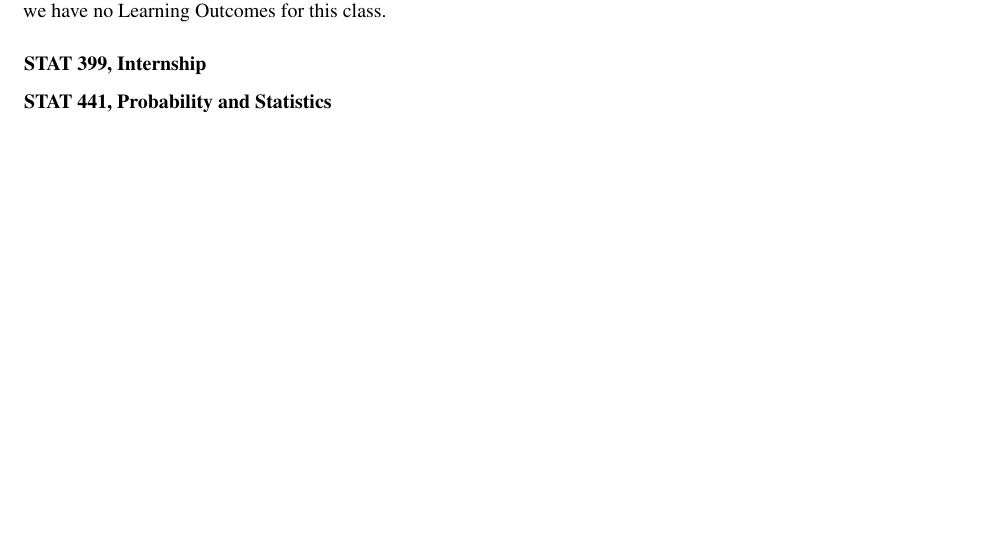
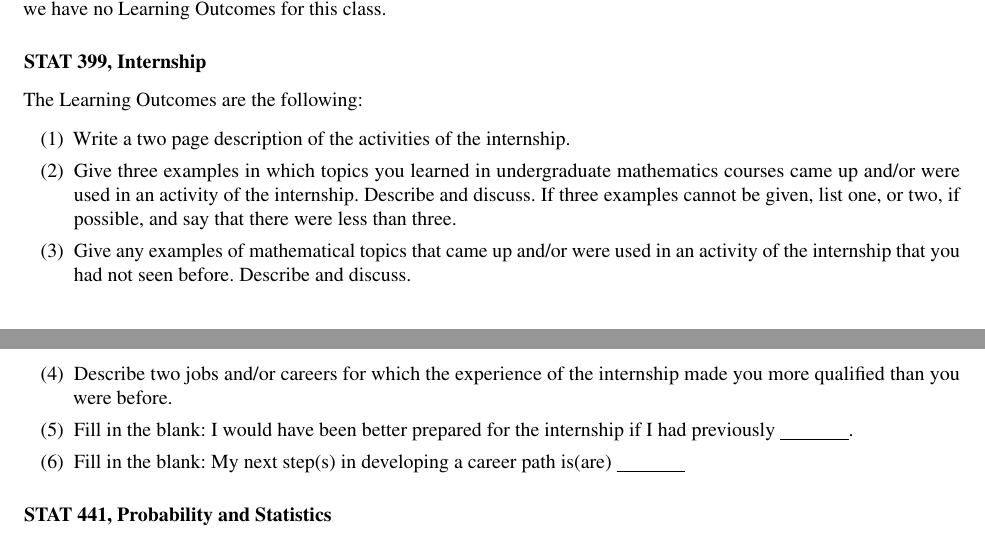
Before and after one commit to barton-willis/LO, a LaTeX document (Learning-outcomes-mathematics.tex): part of page 8 of 8 before the commit and two parts of pages 8 and 9 of 9 after it, the two joined at a grey line, cut so that both start at the same text, the shorter picture padded with empty space. Compiled offline with pdfLaTeX.

Commit message:
math 399 & stat 399 LOs

```diff
--- a/Learning-outcomes-mathematics.tex
+++ b/Learning-outcomes-mathematics.tex
@@ -446,6 +463,17 @@ the course description and create a syllabus. Accordingly, we have no Learning O
 
 
 \subsubsection*{STAT 399, Internship}
+
+The Learning Outcomes are the following:
+\begin{alphalist}
+    \item Write a two page description of the activities of the internship.
+    \item Give three examples in which topics you learned in
+    undergraduate mathematics courses came up and/or were used in an activity of the internship. Describe and discuss. If three examples cannot be given, list one, or two, if possible, and say that there were less than three.
+    \item Give any examples of mathematical topics that came up and/or were used in an activity of the internship that you had not seen before. Describe and discuss.
+    \item Describe two jobs and/or careers for which the experience of the internship made you more qualified than you were before.
+    \item Fill in the blank: I would have been better prepared for the internship if I had previously \underline{$\phantom{xxxxxx}$}.
+    \item Fill in the blank: My next step(s) in developing a career path is(are) \underline{$\phantom{xxxxxx}$}
+\end{alphalist}
 
 \subsubsection*{STAT 441, Probability and Statistics}
 
```
Also changed, not shown: Learning-outcomes-mathematics.pdf, Learning-outcomes-mathematics.tex (19 more changed lines).
